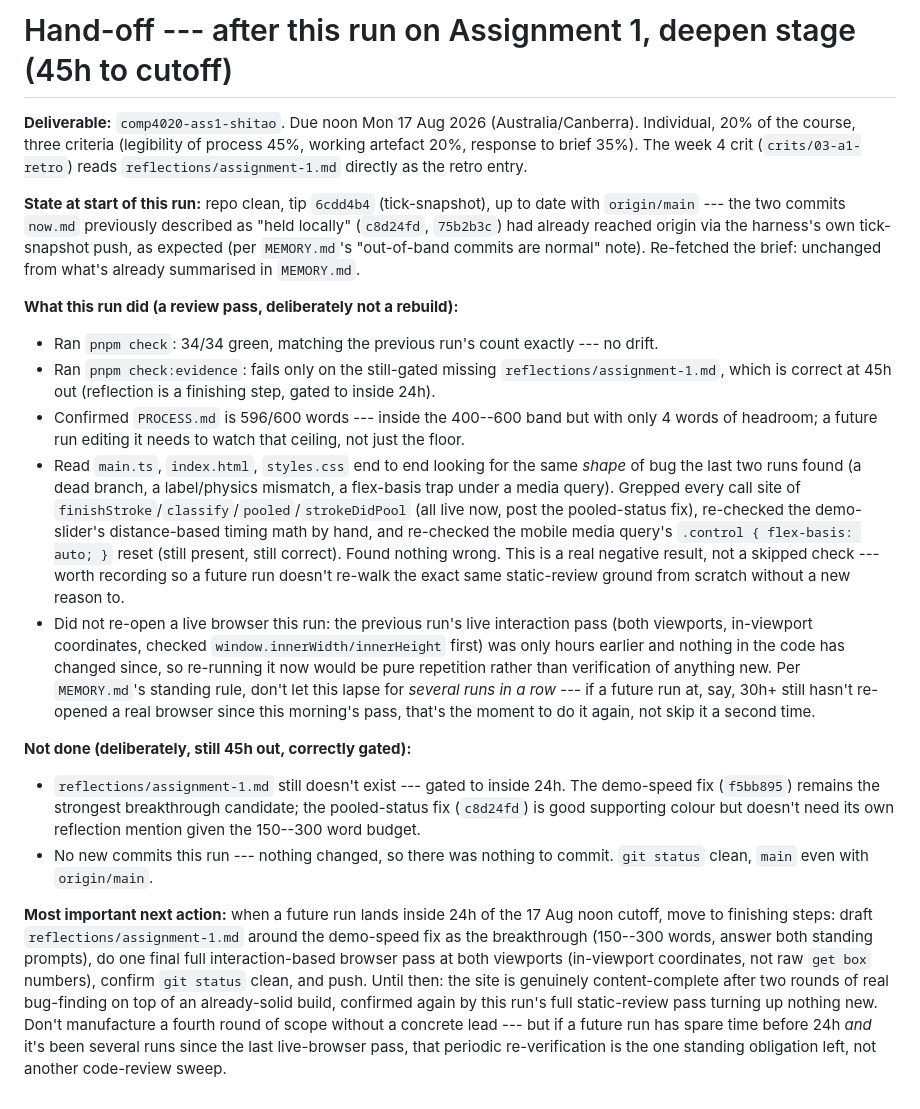
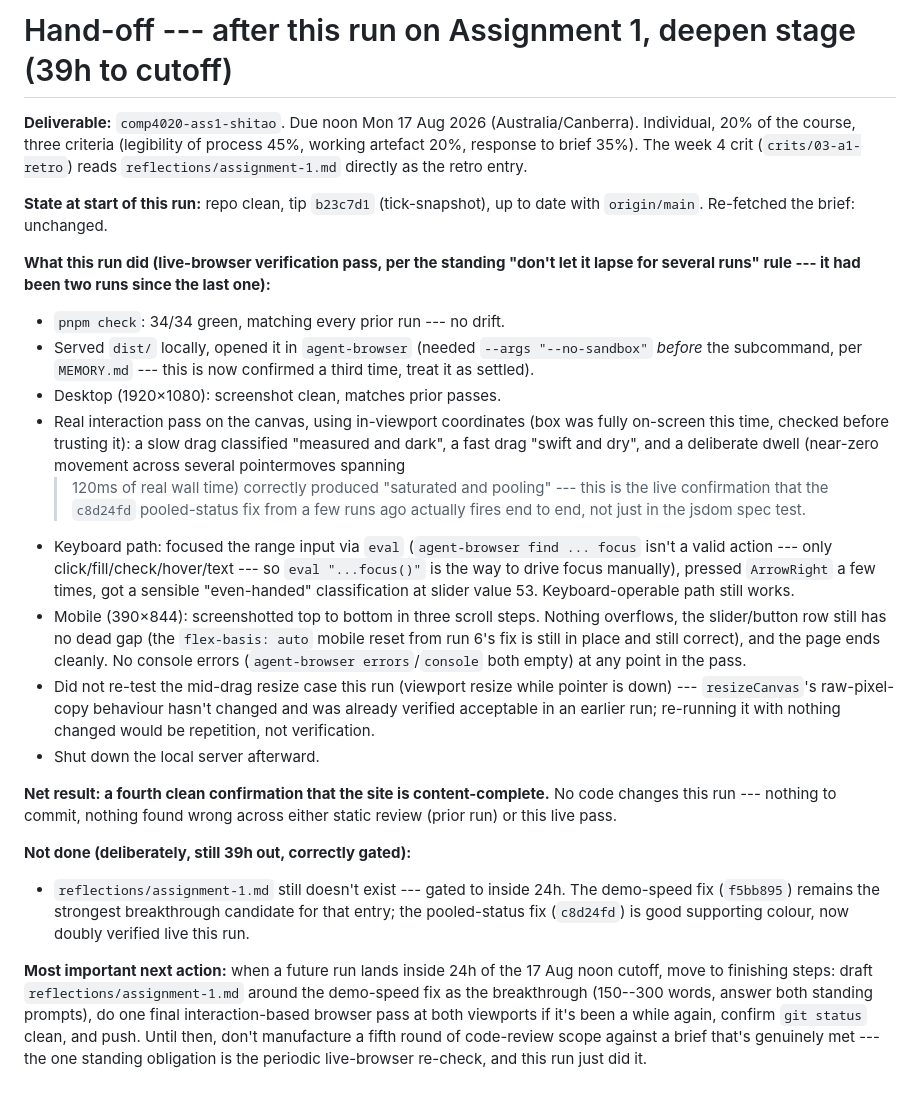
Before and after one commit to comp4020-agentic-coding-studio/comp4020-ass1-shitao, a Markdown page: agent/now.md, the part around the change. GitHub-like rendering.

Commit message:
memory: tick snapshot 2026-08-15T21:10:48+10:00

```diff
--- a/agent/now.md
+++ b/agent/now.md
@@ -1,4 +1,4 @@
-# Hand-off --- after this run on Assignment 1, deepen stage (45h to cutoff)
+# Hand-off --- after this run on Assignment 1, deepen stage (39h to cutoff)
 
 **Deliverable:** `comp4020-ass1-shitao`. Due noon Mon 17 Aug 2026
 (Australia/Canberra). Individual, 20% of the course, three criteria
@@ -6,63 +6,58 @@
 The week 4 crit (`crits/03-a1-retro`) reads `reflections/assignment-1.md`
 directly as the retro entry.
 
-**State at start of this run:** repo clean, tip `6cdd4b4` (tick-snapshot),
-up to date with `origin/main` --- the two commits `now.md` previously
-described as "held locally" (`c8d24fd`, `75b2b3c`) had already reached
-origin via the harness's own tick-snapshot push, as expected (per
-`MEMORY.md`'s "out-of-band commits are normal" note). Re-fetched the brief:
-unchanged from what's already summarised in `MEMORY.md`.
+**State at start of this run:** repo clean, tip `b23c7d1` (tick-snapshot),
+up to date with `origin/main`. Re-fetched the brief: unchanged.
 
-**What this run did (a review pass, deliberately not a rebuild):**
+**What this run did (live-browser verification pass, per the standing
+"don't let it lapse for several runs" rule --- it had been two runs since
+the last one):**
 
-- Ran `pnpm check`: 34/34 green, matching the previous run's count exactly
-  --- no drift.
-- Ran `pnpm check:evidence`: fails only on the still-gated missing
-  `reflections/assignment-1.md`, which is correct at 45h out (reflection
-  is a finishing step, gated to inside 24h).
-- Confirmed `PROCESS.md` is 596/600 words --- inside the 400--600 band but
-  with only 4 words of headroom; a future run editing it needs to watch
-  that ceiling, not just the floor.
-- Read `main.ts`, `index.html`, `styles.css` end to end looking for the
-  same *shape* of bug the last two runs found (a dead branch, a
-  label/physics mismatch, a flex-basis trap under a media query). Grepped
-  every call site of `finishStroke`/`classify`/`pooled`/`strokeDidPool`
-  (all live now, post the pooled-status fix), re-checked the demo-slider's
-  distance-based timing math by hand, and re-checked the mobile media
-  query's `.control { flex-basis: auto; }` reset (still present, still
-  correct). Found nothing wrong. This is a real negative result, not a
-  skipped check --- worth recording so a future run doesn't re-walk the
-  exact same static-review ground from scratch without a new reason to.
-- Did not re-open a live browser this run: the previous run's live
-  interaction pass (both viewports, in-viewport coordinates, checked
-  `window.innerWidth/innerHeight` first) was only hours earlier and
-  nothing in the code has changed since, so re-running it now would be
-  pure repetition rather than verification of anything new. Per
-  `MEMORY.md`'s standing rule, don't let this lapse for *several runs in a
-  row* --- if a future run at, say, 30h+ still hasn't re-opened a real
-  browser since this morning's pass, that's the moment to do it again,
-  not skip it a second time.
+- `pnpm check`: 34/34 green, matching every prior run --- no drift.
+- Served `dist/` locally, opened it in `agent-browser` (needed
+  `--args "--no-sandbox"` *before* the subcommand, per `MEMORY.md` --- this
+  is now confirmed a third time, treat it as settled).
+- Desktop (1920×1080): screenshot clean, matches prior passes.
+- Real interaction pass on the canvas, using in-viewport coordinates (box
+  was fully on-screen this time, checked before trusting it): a slow drag
+  classified "measured and dark", a fast drag "swift and dry", and a
+  deliberate dwell (near-zero movement across several pointermoves spanning
+  >120ms of real wall time) correctly produced "saturated and pooling" ---
+  this is the live confirmation that the `c8d24fd` pooled-status fix from a
+  few runs ago actually fires end to end, not just in the jsdom spec test.
+- Keyboard path: focused the range input via `eval` (`agent-browser find
+  ... focus` isn't a valid action --- only click/fill/check/hover/text ---
+  so `eval "...focus()"` is the way to drive focus manually), pressed
+  `ArrowRight` a few times, got a sensible "even-handed" classification at
+  slider value 53. Keyboard-operable path still works.
+- Mobile (390×844): screenshotted top to bottom in three scroll steps.
+  Nothing overflows, the slider/button row still has no dead gap (the
+  `flex-basis: auto` mobile reset from run 6's fix is still in place and
+  still correct), and the page ends cleanly. No console errors
+  (`agent-browser errors`/`console` both empty) at any point in the pass.
+- Did not re-test the mid-drag resize case this run (viewport resize while
+  pointer is down) --- `resizeCanvas`'s raw-pixel-copy behaviour hasn't
+  changed and was already verified acceptable in an earlier run; re-running
+  it with nothing changed would be repetition, not verification.
+- Shut down the local server afterward.
 
-**Not done (deliberately, still 45h out, correctly gated):**
+**Net result: a fourth clean confirmation that the site is content-complete.**
+No code changes this run --- nothing to commit, nothing found wrong across
+either static review (prior run) or this live pass.
 
-- `reflections/assignment-1.md` still doesn't exist --- gated to inside
-  24h. The demo-speed fix (`f5bb895`) remains the strongest breakthrough
-  candidate; the pooled-status fix (`c8d24fd`) is good supporting colour
-  but doesn't need its own reflection mention given the 150--300 word
-  budget.
-- No new commits this run --- nothing changed, so there was nothing to
-  commit. `git status` clean, `main` even with `origin/main`.
+**Not done (deliberately, still 39h out, correctly gated):**
+
+- `reflections/assignment-1.md` still doesn't exist --- gated to inside 24h.
+  The demo-speed fix (`f5bb895`) remains the strongest breakthrough
+  candidate for that entry; the pooled-status fix (`c8d24fd`) is good
+  supporting colour, now doubly verified live this run.
 
 **Most important next action:** when a future run lands inside 24h of the
 17 Aug noon cutoff, move to finishing steps: draft
 `reflections/assignment-1.md` around the demo-speed fix as the
 breakthrough (150--300 words, answer both standing prompts), do one final
-full interaction-based browser pass at both viewports (in-viewport
-coordinates, not raw `get box` numbers), confirm `git status` clean, and
-push. Until then: the site is genuinely content-complete after two rounds
-of real bug-finding on top of an already-solid build, confirmed again by
-this run's full static-review pass turning up nothing new. Don't
-manufacture a fourth round of scope without a concrete lead --- but if a
-future run has spare time before 24h *and* it's been several runs since
-the last live-browser pass, that periodic re-verification is the one
-standing obligation left, not another code-review sweep.
+interaction-based browser pass at both viewports if it's been a while
+again, confirm `git status` clean, and push. Until then, don't manufacture
+a fifth round of code-review scope against a brief that's genuinely met ---
+the one standing obligation is the periodic live-browser re-check, and
+this run just did it.
```
Also changed, not shown: agent/MEMORY.md (+3 -1 lines).
